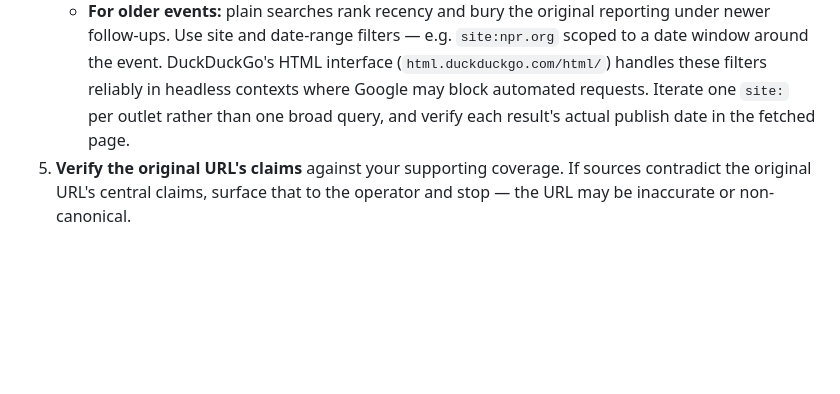
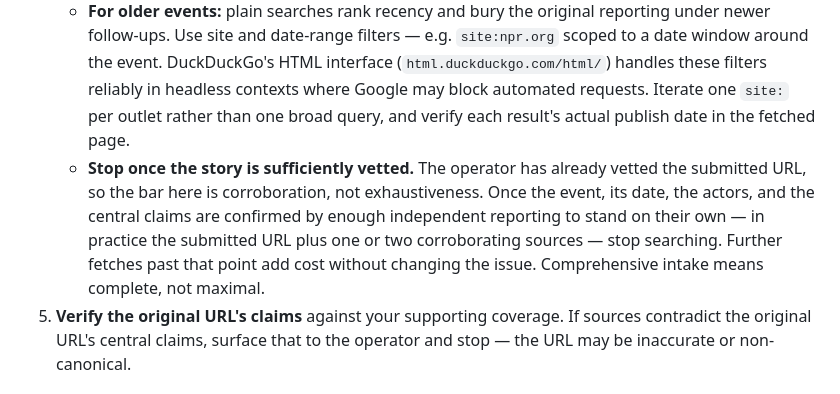
Before and after one commit to TheStanding-Publication/TheStanding, a Markdown page: docs/specs/STANDING_MONITOR_SPEC.md, the part around the change. Drawn GitHub-style; blank space fills up the shorter version.

Commit message:
URL-to-issue: stop researching once the story is sufficiently vetted
URL-to-issue Step 2 told the agent to gather 'the same kind of
comprehensive intake a scheduled scan produces' without a stopping
point, which invites open-ended fetching. Since the operator has
already vetted the submitted URL, the supporting-coverage step only
needs to corroborate — not exhaust. Adds a bound: once the event,
date, actors, and central claims are confirmed (typically the
submitted URL plus one or two corroborating sources), stop. Keeps
intake complete without making it maximal.

```diff
--- a/docs/specs/STANDING_MONITOR_SPEC.md
+++ b/docs/specs/STANDING_MONITOR_SPEC.md
@@ -52,6 +52,7 @@ The Standing's taxonomy is versioned in the public repo. Fetch the current versi
 3. If the URL instead doesn't resolve, or returns a substantive paywall/login wall that prevents reading the underlying content, retry once. If still inaccessible, report the failure to the operator and stop — do not create an issue with an unverifiable primary source.
 4. **Search for supporting coverage.** The provided URL is the *starting point*, not the final source list. Find additional primary and investigative sources covering the same event — prefer sources from `taxonomy/sources.yaml`, but search beyond it as well. The goal is the same kind of comprehensive intake a scheduled scan produces: multiple sources, primary and investigative, with the original URL among them.
    - **For older events:** plain searches rank recency and bury the original reporting under newer follow-ups. Use site and date-range filters — e.g. `site:npr.org` scoped to a date window around the event. DuckDuckGo's HTML interface (`html.duckduckgo.com/html/`) handles these filters reliably in headless contexts where Google may block automated requests. Iterate one `site:` per outlet rather than one broad query, and verify each result's actual publish date in the fetched page.
+   - **Stop once the story is sufficiently vetted.** The operator has already vetted the submitted URL, so the bar here is corroboration, not exhaustiveness. Once the event, its date, the actors, and the central claims are confirmed by enough independent reporting to stand on their own — in practice the submitted URL plus one or two corroborating sources — stop searching. Further fetches past that point add cost without changing the issue. Comprehensive intake means complete, not maximal.
 5. **Verify the original URL's claims** against your supporting coverage. If sources contradict the original URL's central claims, surface that to the operator and stop — the URL may be inaccurate or non-canonical.
 
 ### Step 3: Evaluate each story semantically
```
